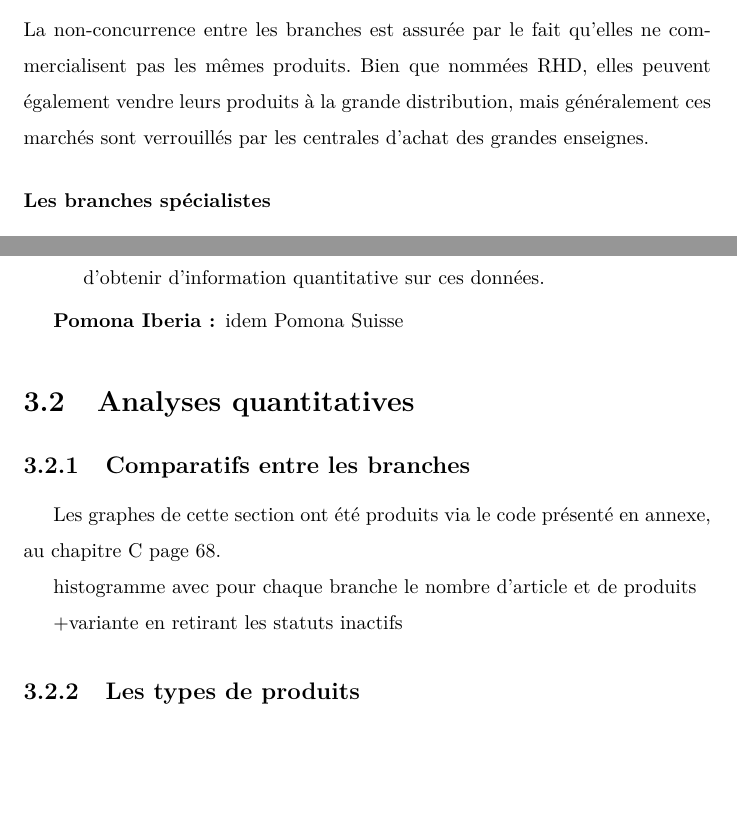
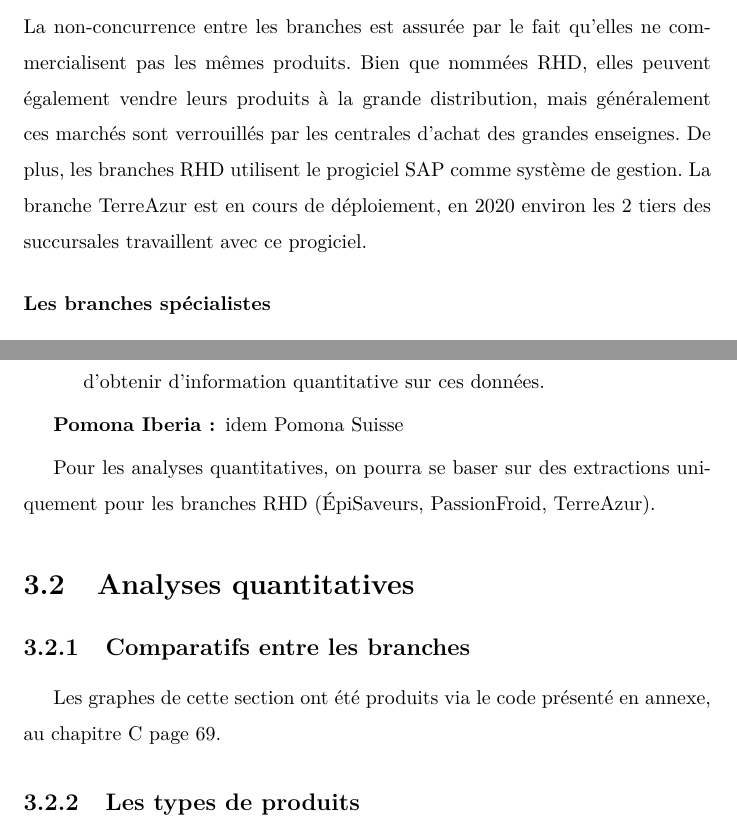
Before and after one commit to UltraDiuve/PIM-Recognizer, a LaTeX document (report/report.tex, which reads report/business.tex, report/data.tex): two parts of pages 13 and 37 of 72 before the commit and two parts of pages 13 and 37 of 73 after it, joined at a grey line, cut so that both start at the same text, the shorter picture padded with empty space. Compiled offline with pdfLaTeX.

Commit message:
saving work on report

```diff
--- a/report/business.tex
+++ b/report/business.tex
@@ -91,6 +91,8 @@
                 \end{description}
                 La non-concurrence entre les branches est assurée par le fait qu'elles ne commercialisent pas les mêmes produits.
                 Bien que nommées RHD, elles peuvent également vendre leurs produits à la grande distribution, mais généralement ces marchés sont verrouillés par les centrales d'achat des grandes enseignes.
+                De plus, les branches RHD utilisent le progiciel SAP comme système de gestion.
+                La branche TerreAzur est en cours de déploiement, en 2020 environ les 2 tiers des succursales travaillent avec ce progiciel.
 
                 \subsubsection{Les branches spécialistes}
 
--- a/report/data.tex
+++ b/report/data.tex
@@ -17,11 +17,12 @@
             \item[Pomona Iberia :] idem Pomona Suisse
         \end{description}
 
+        Pour les analyses quantitatives, on pourra se baser sur des extractions uniquement pour les branches RHD (\'{E}piSaveurs, PassionFroid, TerreAzur).
+
         \section{Analyses quantitatives}
             \subsection{Comparatifs entre les branches}
 
                 Les graphes de cette section ont été produits via le code présenté en annexe, au chapitre \ref{code:analyse_quantitative} page \pageref{code:analyse_quantitative}.
-
 
                 \begin{figure}[htbp]
                     \begin{center}
@@ -31,4 +32,3 @@
                     \label{fig:volumetrie_article}
                 \end{figure}
 
-                histogramme avec pour chaque branche le nombre d'article et de produits
@@ -35,5 +40,6 @@
+                    \label{fig:venn_article}
+                \end{figure}
 
-                +variante en retirant les statuts inactifs
 
             \subsection{Les types de produits}
 
```
Also changed, not shown: report/report.pdf, report/data.tex (5 more changed lines), 1 other file.
